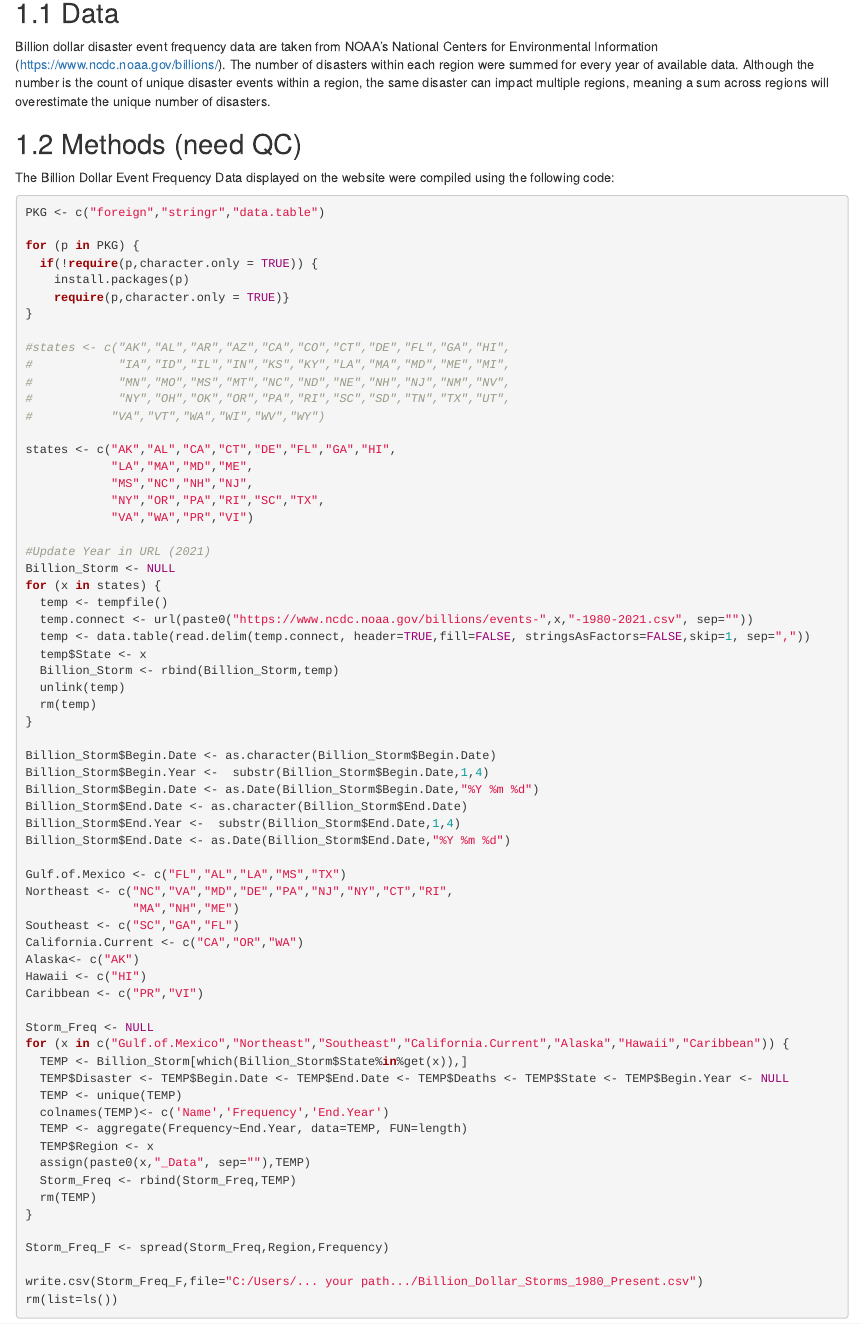
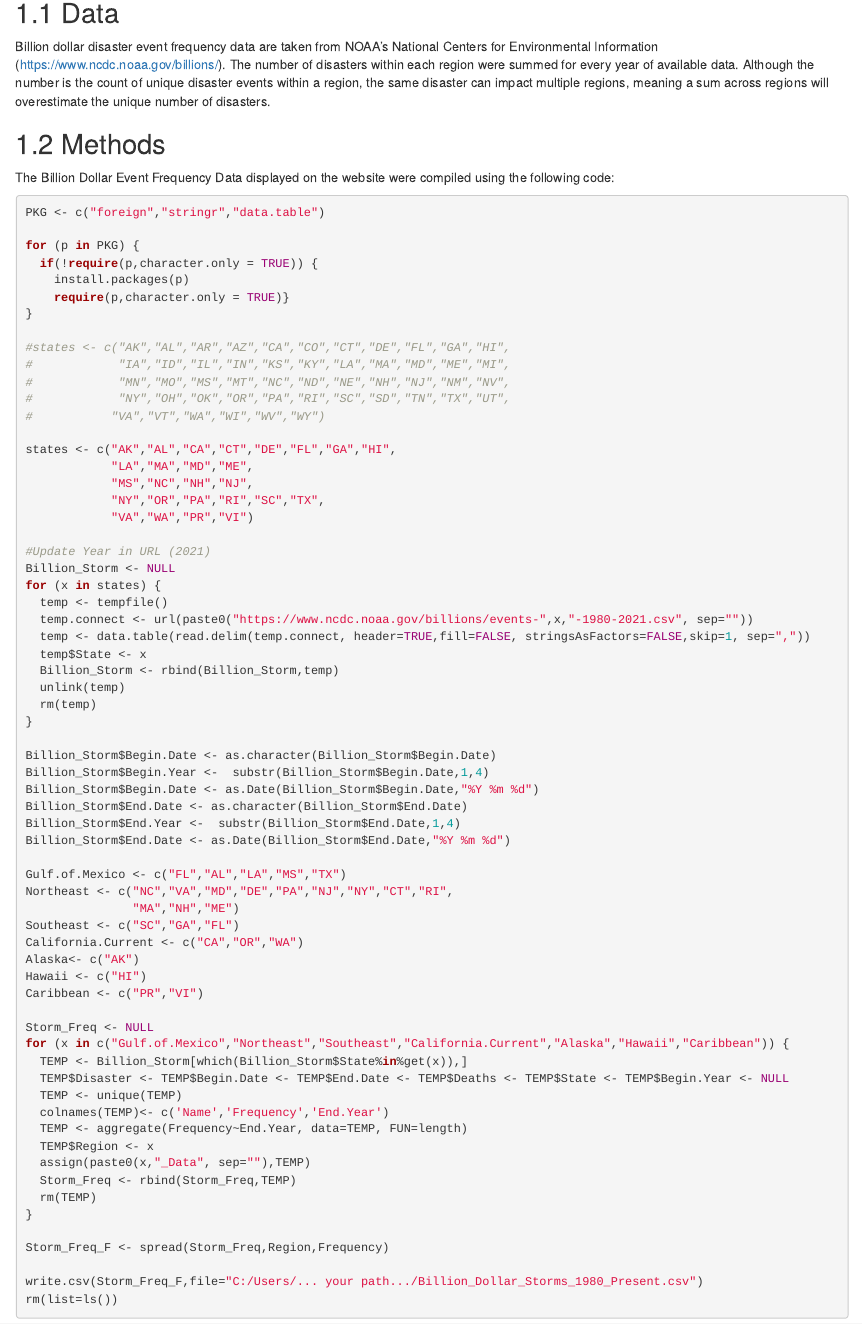
Before and after one commit to NOAA-Ecosystem-Indicator-Working-Group/assemblydoc, an R Markdown document (disasters.Rmd): the page in a window 1100 px wide, from 210 px down. Rendered offline with R 4.5, knitr and Pandoc, with nearby package versions; drawn as R Markdown's standard HTML page in place of the format the file asks for.

Commit message:
updated billion dollar disaster

```diff
--- a/disasters.Rmd
+++ b/disasters.Rmd
@@ -6,7 +6,7 @@ In the United States the number of weather and climate-related disasters exceedi
 
 Billion dollar disaster event frequency data are taken from NOAA’s National Centers for Environmental Information (https://www.ncdc.noaa.gov/billions/). The number of disasters within each region were summed for every year of available data. Although the number is the count of unique disaster events within a region, the same disaster can impact multiple regions, meaning a sum across regions will overestimate the unique number of disasters.
 
-## Methods (need QC)
+## Methods
 
 The Billion Dollar Event Frequency Data displayed on the website were compiled using the following code:
 
```
Also changed, not shown: docs/bookdown-demo.tex, docs/reference-keys.txt, docs/search_index.json, 26 other files.
